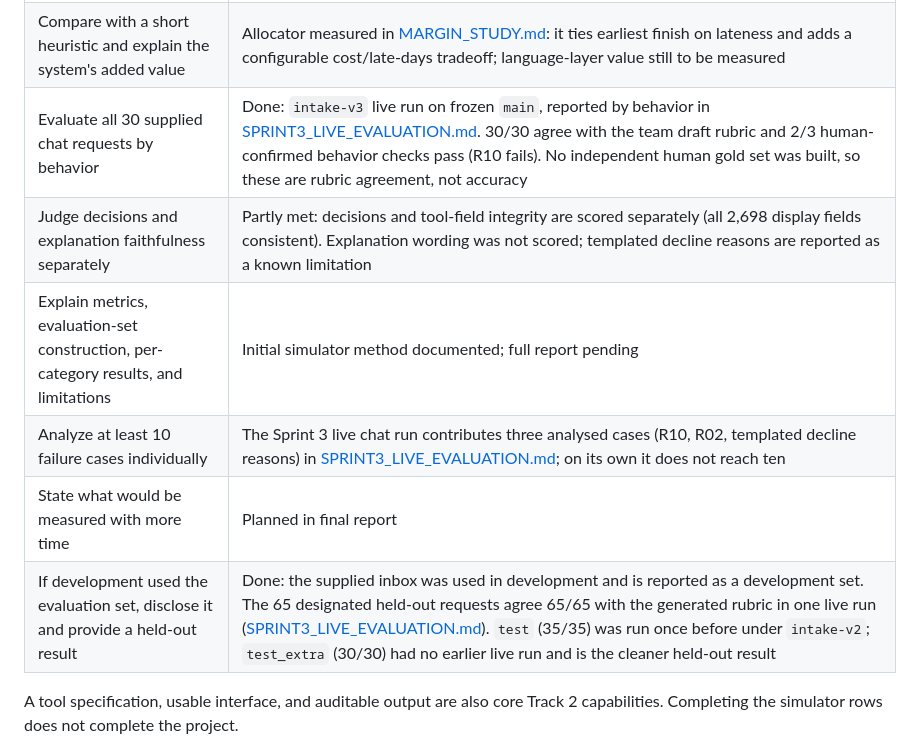
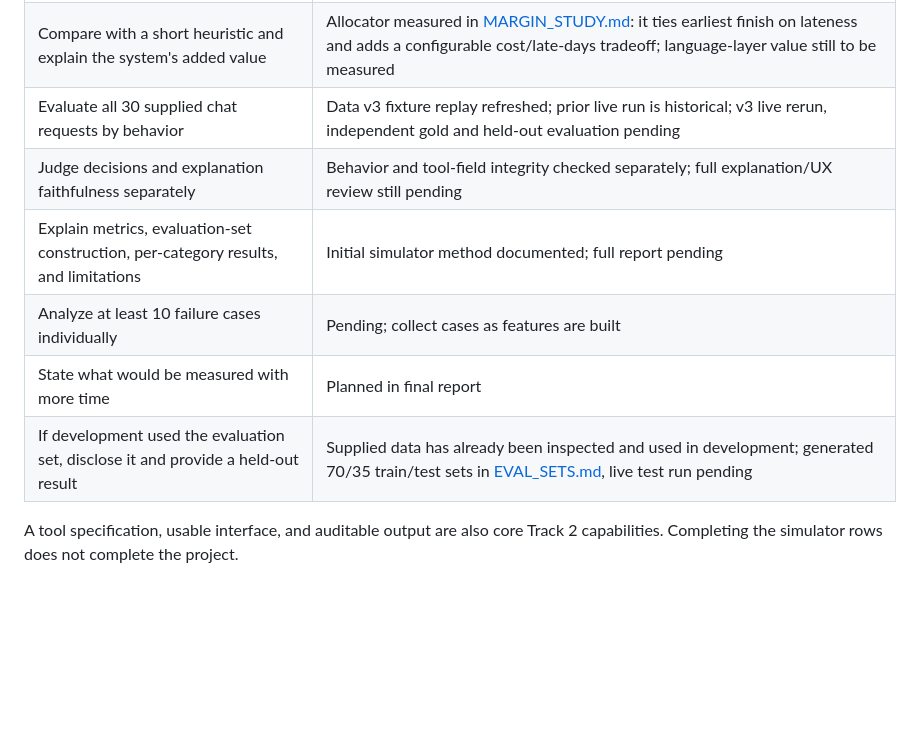
Before and after one commit to JoshuaGloor/dss5105-capstone-project, a Markdown page: docs/EVALUATION_PLAN.md, the part around the change. GitHub-like rendering; blank space fills up the shorter version.

```diff
--- a/docs/EVALUATION_PLAN.md
+++ b/docs/EVALUATION_PLAN.md
@@ -15,12 +15,12 @@ already been evaluated.
 | Report shock averaged over ten seeds | Data v3 runs and paired normal controls complete; see V3_EVALUATION.md |
 | Beat all three baselines on the primary objective and report where baselines win | Initial lateness results are favorable; primary selected; final evaluation and tradeoff reporting remain pending |
 | Compare with a short heuristic and explain the system's added value | Allocator measured in [MARGIN_STUDY.md](MARGIN_STUDY.md): it ties earliest finish on lateness and adds a configurable cost/late-days tradeoff; language-layer value still to be measured |
-| Evaluate all 30 supplied chat requests by behavior | Done: `intake-v3` live run on frozen `main`, reported by behavior in [SPRINT3_LIVE_EVALUATION.md](SPRINT3_LIVE_EVALUATION.md). 30/30 agree with the team draft rubric and 2/3 human-confirmed behavior checks pass (R10 fails). No independent human gold set was built, so these are rubric agreement, not accuracy |
-| Judge decisions and explanation faithfulness separately | Partly met: decisions and tool-field integrity are scored separately (all 2,698 display fields consistent). Explanation wording was not scored; templated decline reasons are reported as a known limitation |
+| Evaluate all 30 supplied chat requests by behavior | Data v3 fixture replay refreshed; prior live run is historical; v3 live rerun, independent gold and held-out evaluation pending |
+| Judge decisions and explanation faithfulness separately | Behavior and tool-field integrity checked separately; full explanation/UX review still pending |
 | Explain metrics, evaluation-set construction, per-category results, and limitations | Initial simulator method documented; full report pending |
-| Analyze at least 10 failure cases individually | The Sprint 3 live chat run contributes three analysed cases (R10, R02, templated decline reasons) in [SPRINT3_LIVE_EVALUATION.md](SPRINT3_LIVE_EVALUATION.md); on its own it does not reach ten |
+| Analyze at least 10 failure cases individually | Pending; collect cases as features are built |
 | State what would be measured with more time | Planned in final report |
-| If development used the evaluation set, disclose it and provide a held-out result | Done: the supplied inbox was used in development and is reported as a development set. The 65 designated held-out requests agree 65/65 with the generated rubric in one live run ([SPRINT3_LIVE_EVALUATION.md](SPRINT3_LIVE_EVALUATION.md)). `test` (35/35) was run once before under `intake-v2`; `test_extra` (30/30) had no earlier live run and is the cleaner held-out result |
+| If development used the evaluation set, disclose it and provide a held-out result | Supplied data has already been inspected and used in development; generated 70/35 train/test sets in [EVAL_SETS.md](EVAL_SETS.md), live test run pending |
 
 A tool specification, usable interface, and auditable output are also core Track 2
 capabilities. Completing the simulator rows does not complete the project.
```
